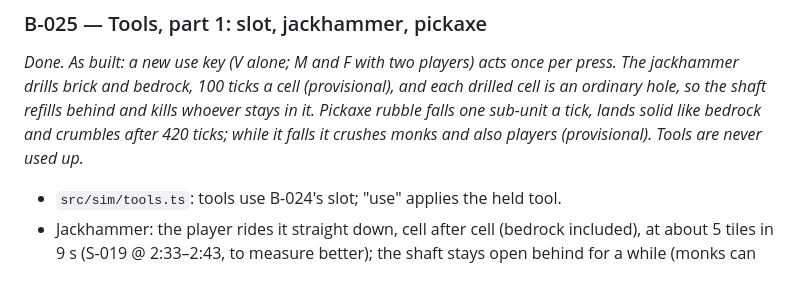
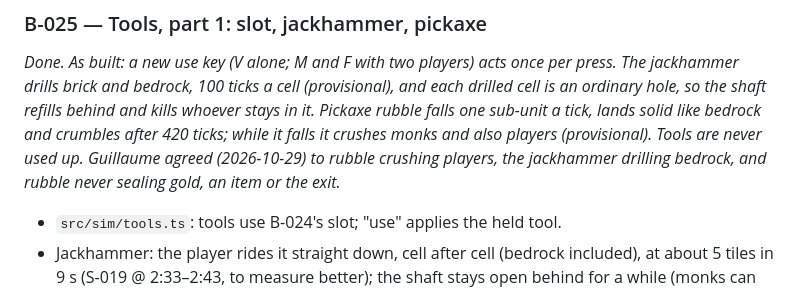
Before and after one commit to GuillaumeDD/return-of-the-runners, a Markdown page: docs/plans/step-3.md, the part around the change. Drawn GitHub-style.

```diff
--- a/docs/plans/step-3.md
+++ b/docs/plans/step-3.md
@@ -327,7 +327,9 @@ press. The jackhammer drills brick and bedrock, 100 ticks a cell (provisional),
 each drilled cell is an ordinary hole, so the shaft refills behind and kills whoever
 stays in it. Pickaxe rubble falls one sub-unit a tick, lands solid like bedrock and
 crumbles after 420 ticks; while it falls it crushes monks and also players
-(provisional). Tools are never used up._
+(provisional). Tools are never used up. Guillaume agreed (2026-10-29) to rubble
+crushing players, the jackhammer drilling bedrock, and rubble never sealing gold, an
+item or the exit._
 
 - `src/sim/tools.ts`: tools use B-024's slot; "use" applies the held tool.
 - Jackhammer: the player rides it straight down, cell after cell (bedrock included),
```
Also changed, not shown: docs/ARCHITECTURE.md (+6 -4 lines).
